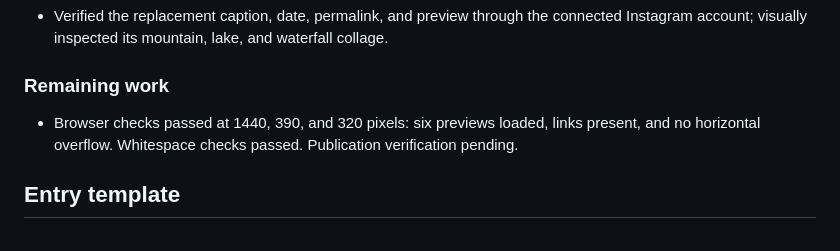
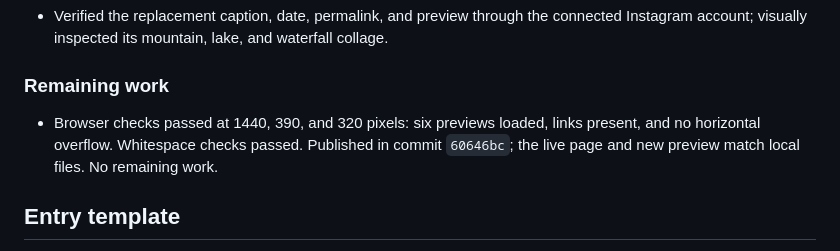
Before and after one commit to PrachiGarella/prachigarella.github.io, a Markdown page: WORKLOG.md, the part around the change. Drawn GitHub-style.

Commit message:
Record verified 14-day Instagram selection

```diff
--- a/WORKLOG.md
+++ b/WORKLOG.md
@@ -455,7 +455,7 @@ Running record of work on Prachi Garella’s personal website. Append an entry a
 
 ### Remaining work
 
-- Browser checks passed at 1440, 390, and 320 pixels: six previews loaded, links present, and no horizontal overflow. Whitespace checks passed. Publication verification pending.
+- Browser checks passed at 1440, 390, and 320 pixels: six previews loaded, links present, and no horizontal overflow. Whitespace checks passed. Published in commit `60646bc`; the live page and new preview match local files. No remaining work.
 
 ## Entry template
 
```
